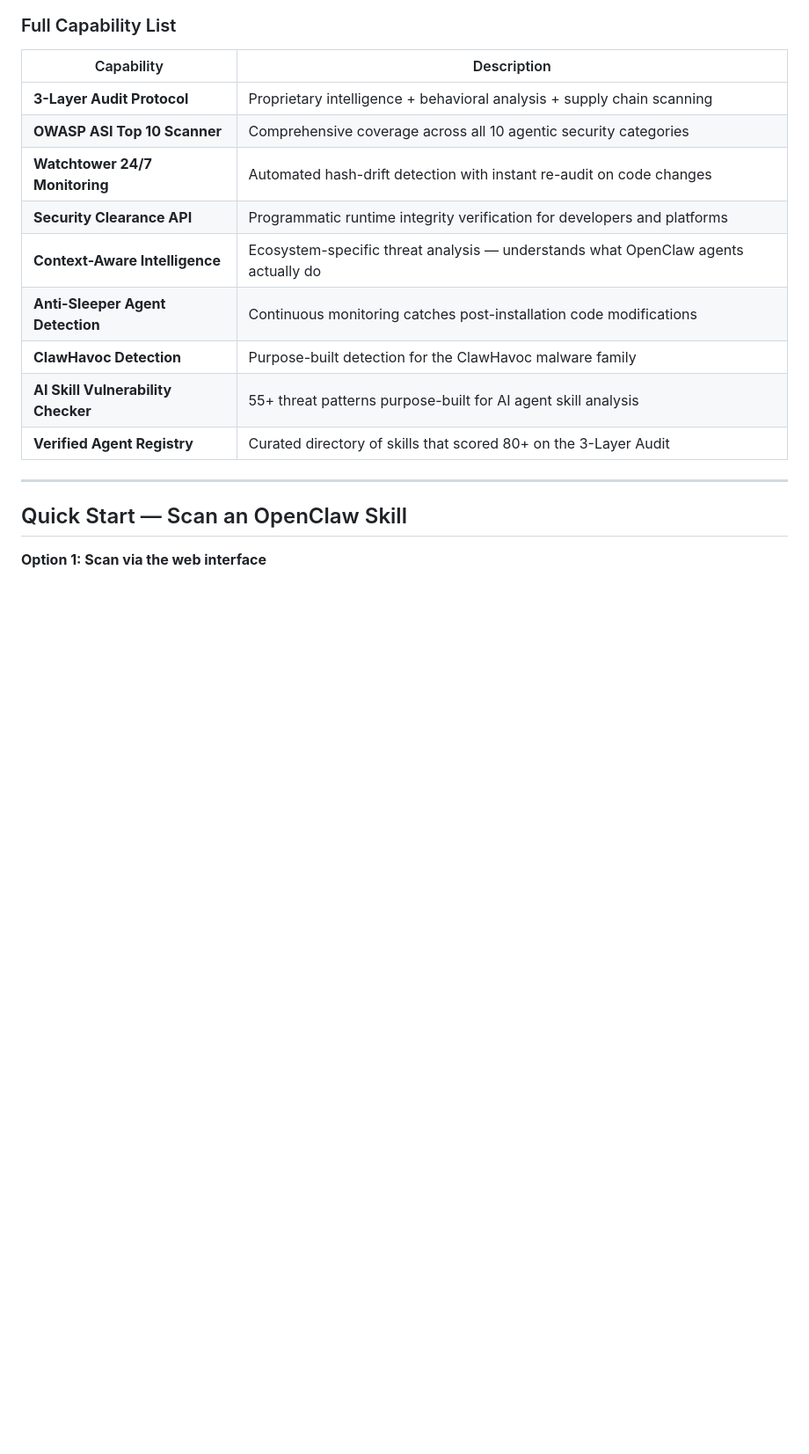
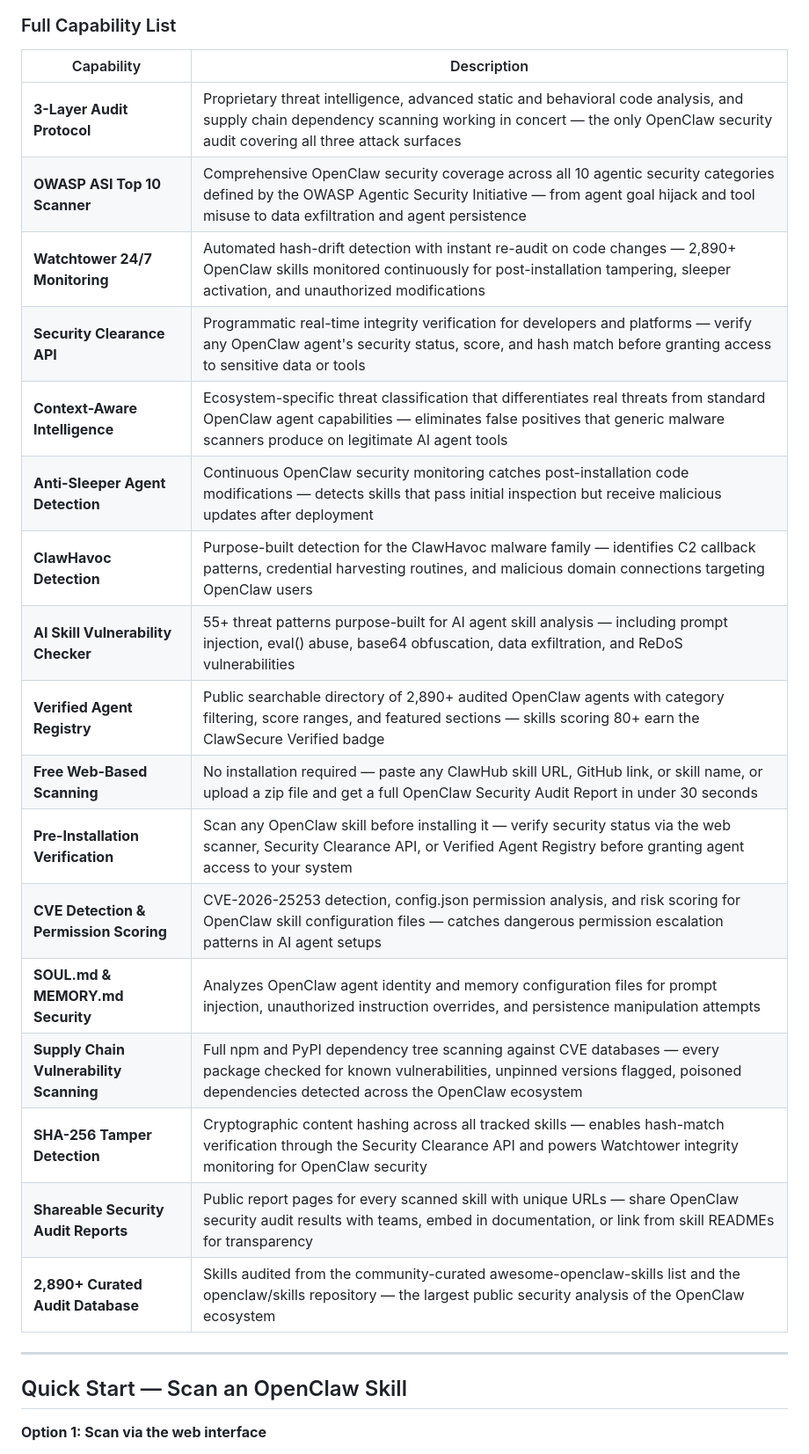
Before and after one commit to ClawSecure/clawsecure-openclaw-security, a Markdown page: README.md, the part around one of its changes. Shown at 88% size. GitHub-like rendering; blank space fills up the shorter version.

Commit message:
Expand capability table from 9 to 17 rows

```diff
--- a/README.md
+++ b/README.md
@@ -64,15 +66,23 @@ Comprehensive dependency auditing across npm, PyPI, and other package ecosystems
 
 | Capability | Description |
 |---|---|
-| **3-Layer Audit Protocol** | Proprietary intelligence + behavioral analysis + supply chain scanning |
-| **OWASP ASI Top 10 Scanner** | Comprehensive coverage across all 10 agentic security categories |
-| **Watchtower 24/7 Monitoring** | Automated hash-drift detection with instant re-audit on code changes |
-| **Security Clearance API** | Programmatic runtime integrity verification for developers and platforms |
-| **Context-Aware Intelligence** | Ecosystem-specific threat analysis — understands what OpenClaw agents actually do |
-| **Anti-Sleeper Agent Detection** | Continuous monitoring catches post-installation code modifications |
-| **ClawHavoc Detection** | Purpose-built detection for the ClawHavoc malware family |
-| **AI Skill Vulnerability Checker** | 55+ threat patterns purpose-built for AI agent skill analysis |
-| **Verified Agent Registry** | Curated directory of skills that scored 80+ on the 3-Layer Audit |
+| **3-Layer Audit Protocol** | Proprietary threat intelligence, advanced static and behavioral code analysis, and supply chain dependency scanning working in concert — the only OpenClaw security audit covering all three attack surfaces |
+| **OWASP ASI Top 10 Scanner** | Comprehensive OpenClaw security coverage across all 10 agentic security categories defined by the OWASP Agentic Security Initiative — from agent goal hijack and tool misuse to data exfiltration and agent persistence |
+| **Watchtower 24/7 Monitoring** | Automated hash-drift detection with instant re-audit on code changes — 2,890+ OpenClaw skills monitored continuously for post-installation tampering, sleeper activation, and unauthorized modifications |
+| **Security Clearance API** | Programmatic real-time integrity verification for developers and platforms — verify any OpenClaw agent's security status, score, and hash match before granting access to sensitive data or tools |
+| **Context-Aware Intelligence** | Ecosystem-specific threat classification that differentiates real threats from standard OpenClaw agent capabilities — eliminates false positives that generic malware scanners produce on legitimate AI agent tools |
+| **Anti-Sleeper Agent Detection** | Continuous OpenClaw security monitoring catches post-installation code modifications — detects skills that pass initial inspection but receive malicious updates after deployment |
+| **ClawHavoc Detection** | Purpose-built detection for the ClawHavoc malware family — identifies C2 callback patterns, credential harvesting routines, and malicious domain connections targeting OpenClaw users |
+| **AI Skill Vulnerability Checker** | 55+ threat patterns purpose-built for AI agent skill analysis — including prompt injection, eval() abuse, base64 obfuscation, data exfiltration, and ReDoS vulnerabilities |
+| **Verified Agent Registry** | Public searchable directory of 2,890+ audited OpenClaw agents with category filtering, score ranges, and featured sections — skills scoring 80+ earn the ClawSecure Verified badge |
+| **Free Web-Based Scanning** | No installation required — paste any ClawHub skill URL, GitHub link, or skill name, or upload a zip file and get a full OpenClaw Security Audit Report in under 30 seconds |
+| **Pre-Installation Verification** | Scan any OpenClaw skill before installing it — verify security status via the web scanner, Security Clearance API, or Verified Agent Registry before granting agent access to your system |
+| **CVE Detection & Permission Scoring** | CVE-2026-25253 detection, config.json permission analysis, and risk scoring for OpenClaw skill configuration files — catches dangerous permission escalation patterns in AI agent setups |
+| **SOUL.md & MEMORY.md Security** | Analyzes OpenClaw agent identity and memory configuration files for prompt injection, unauthorized instruction overrides, and persistence manipulation attempts |
+| **Supply Chain Vulnerability Scanning** | Full npm and PyPI dependency tree scanning against CVE databases — every package checked for known vulnerabilities, unpinned versions flagged, poisoned dependencies detected across the OpenClaw ecosystem |
+| **SHA-256 Tamper Detection** | Cryptographic content hashing across all tracked skills — enables hash-match verification through the Security Clearance API and powers Watchtower integrity monitoring for OpenClaw security |
+| **Shareable Security Audit Reports** | Public report pages for every scanned skill with unique URLs — share OpenClaw security audit results with teams, embed in documentation, or link from skill READMEs for transparency |
+| **2,890+ Curated Audit Database** | Skills audited from the community-curated awesome-openclaw-skills list and the openclaw/skills repository — the largest public security analysis of the OpenClaw ecosystem |
 
 ---
 
```
Also changed, not shown: other parts of README.md (+4 -0 lines).
